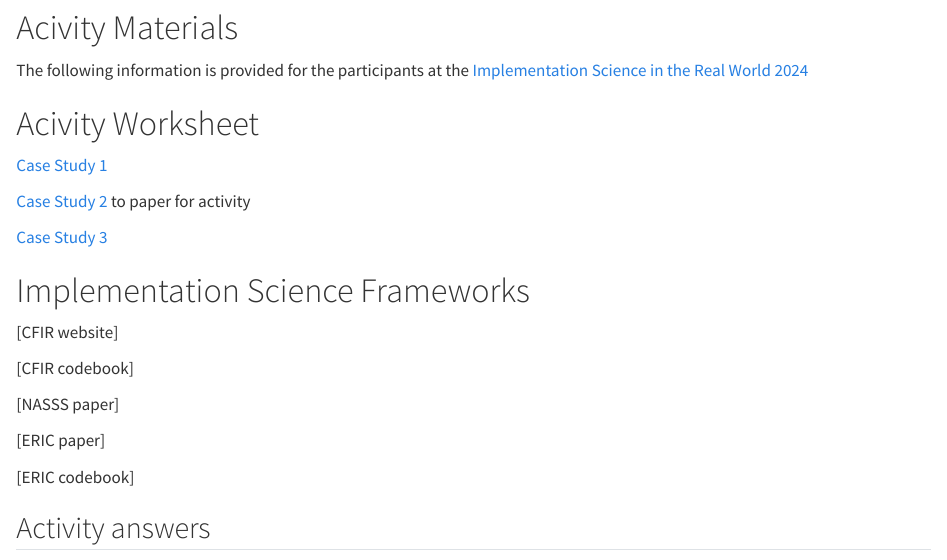
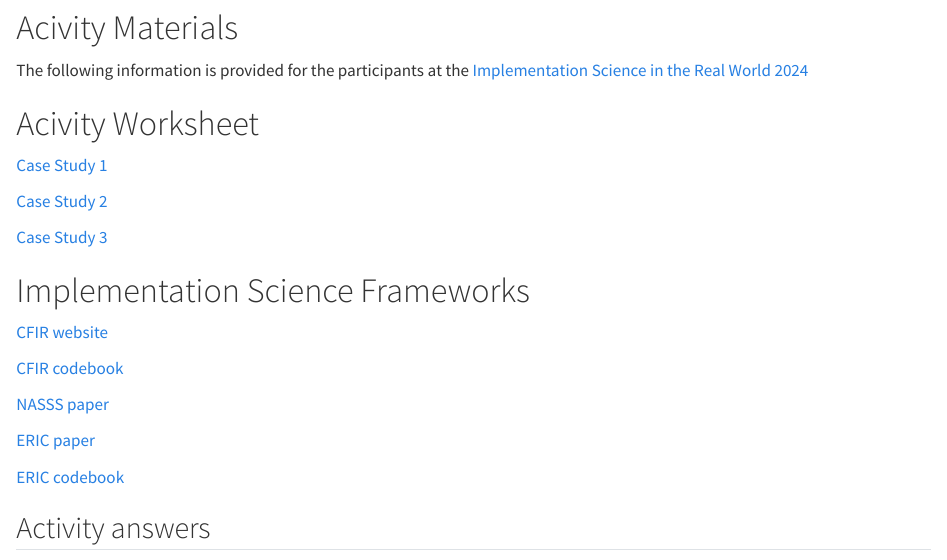
Before and after one commit to Thomasina-Donovan/ImpSciWorkshop_HSR24, a Quarto document (index.qmd): the page in a window 1100 px wide, from 3550 px down. Rendered offline with R 4.5, knitr and Pandoc in place of Quarto, with nearby package versions.

Commit message:
adding links to resources

```diff
--- a/index.qmd
+++ b/index.qmd
@@ -148,24 +148,25 @@ The following information is provided for the participants at the [Implementatio
 
 # Acivity Worksheet
 
-[Case Study 1](https://github.com/Thomasina-Donovan/implementation-costing-instrument/raw/main/assets/ISRW_Activity.docx)
+[Case Study 1](https://github.com/Thomasina-Donovan/ImpSciWorkshop_HSR24/raw/main/assets/Case Study 1/ActivityWorksheet_CaseStudy1_Blank.docx)
 
-[Case Study 2](https://journals.plos.org/plosone/article?id=10.1371/journal.pone.0106416) to paper for activity
+[Case Study 2](https://github.com/Thomasina-Donovan/ImpSciWorkshop_HSR24/raw/main/assets/Case Study 2/ActivityWorksheet_CaseStudy2_Blank.docx)
 
-[Case Study 3](https://github.com/Thomasina-Donovan/implementation-costing-instrument/raw/main/assets/ISRW_Activity_Answers_and_Cost-IS_v1.xlsx)
+[Case Study 3](https://github.com/Thomasina-Donovan/ImpSciWorkshop_HSR24/raw/main/assets/Case Study 3/ActivityWorksheet_CaseStudy3_Blank.docx)
+
 
 
 # Implementation Science Frameworks
 
-[CFIR website]
+[CFIR website](https://cfirguide.org/constructs/)
 
-[CFIR codebook]
+[CFIR codebook](https://github.com/Thomasina-Donovan/ImpSciWorkshop_HSR24/raw/main/assets/CFIR General Codebook.pdf)
 
-[NASSS paper]
+[NASSS paper](https://bmcmedicine.biomedcentral.com/articles/10.1186/s12916-019-1463-x)
 
-[ERIC paper]
+[ERIC paper](https://implementationscience.biomedcentral.com/articles/10.1186/s13012-015-0295-0)
 
-[ERIC codebook]
+[ERIC codebook](https://github.com/Thomasina-Donovan/ImpSciWorkshop_HSR24/raw/main/assets/ERIC-Strategy-Handout.pdf)
 
 
 ## Activity answers
```
